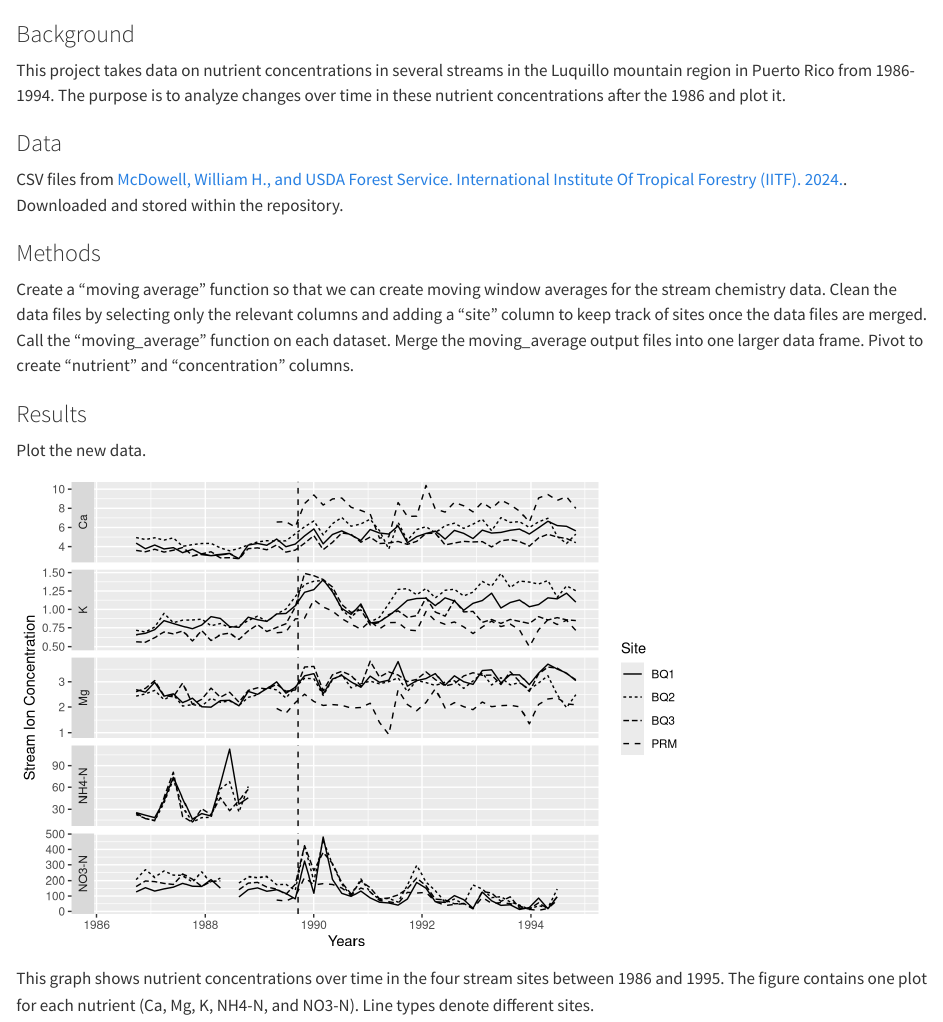
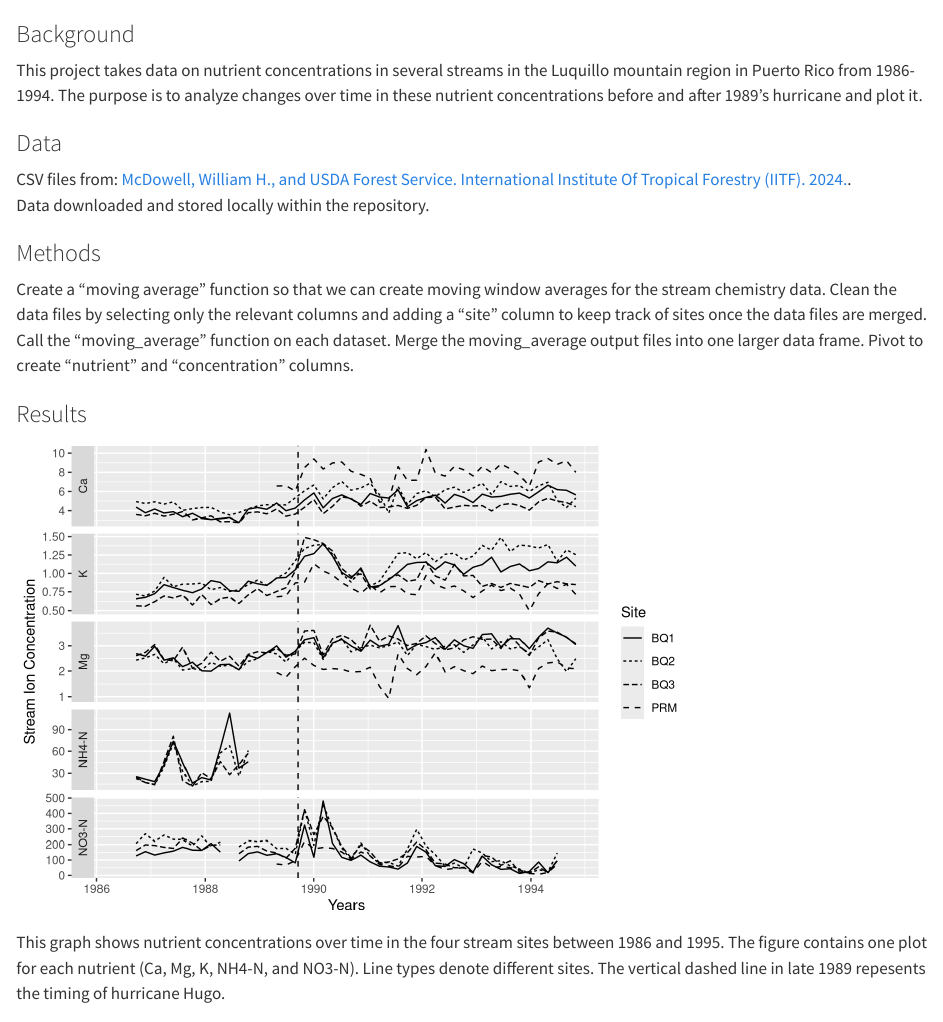
Before and after one commit to olivrwitt/ow214final, a Quarto document (paper/paper.qmd): the page in a window 1100 px wide, from its top. Rendered offline with R 4.5, knitr and Pandoc in place of Quarto, with nearby package versions.

````diff
--- a/paper/paper.qmd
+++ b/paper/paper.qmd
@@ -1,8 +1,9 @@
 ### Background
-This project takes data on nutrient concentrations in several streams in the Luquillo mountain region in Puerto Rico from 1986-1994.  The purpose is to analyze changes over time in these  nutrient concentrations after the 1986 and plot it.
+This project takes data on nutrient concentrations in several streams in the Luquillo mountain region in Puerto Rico from 1986-1994.  The purpose is to analyze changes over time in these  nutrient concentrations before and after 1989's hurricane and plot it.
 
 ### Data
-CSV files from [McDowell, William H., and USDA Forest Service. International Institute Of Tropical Forestry (IITF). 2024.](https://doi.org/10.6073/PASTA/F31349BEBDC304F758718F4798D25458).  Downloaded and stored within the repository.
+CSV files from: [McDowell, William H., and USDA Forest Service. International Institute Of Tropical Forestry (IITF). 2024.](https://doi.org/10.6073/PASTA/F31349BEBDC304F758718F4798D25458).
+Data downloaded and stored locally within the repository.
 
 ### Methods
 Create a "moving average" function so that we can create moving window averages for the stream chemistry data.
@@ -11,7 +12,6 @@
 Merge the moving_average output files into one larger data frame.  Pivot to create "nutrient" and "concentration" columns.
 
 ### Results
-Plot the new data.
 ```{r}
 #| echo: false
 #| warning: false
@@ -27,13 +27,15 @@
   )
 ) +
   geom_line() +
+  #combine all plots in one with labels on side
   facet_grid(
     vars(nutrient),
     scales = "free_y",
     switch = "y"
   ) +
+  #add line representing when the hurricane was
   geom_vline(xintercept = ymd("1989-09-17"), linetype = "dashed") +
   labs(x = "Years", y = "Stream Ion Concentration")
 ```
 
-This graph shows nutrient concentrations over time in the four stream sites between 1986 and 1995.  The figure contains one plot for each nutrient (Ca, Mg, K, NH4-N, and NO3-N).  Line types denote different sites.
+This graph shows nutrient concentrations over time in the four stream sites between 1986 and 1995.  The figure contains one plot for each nutrient (Ca, Mg, K, NH4-N, and NO3-N).  Line types denote different sites.  The vertical dashed line in late 1989 repesents the timing of hurricane Hugo.
````
Also changed, not shown: 1_clean_data.R (+4 -0 lines), R/moving-average.R (+4 -0 lines), 1 other file.
